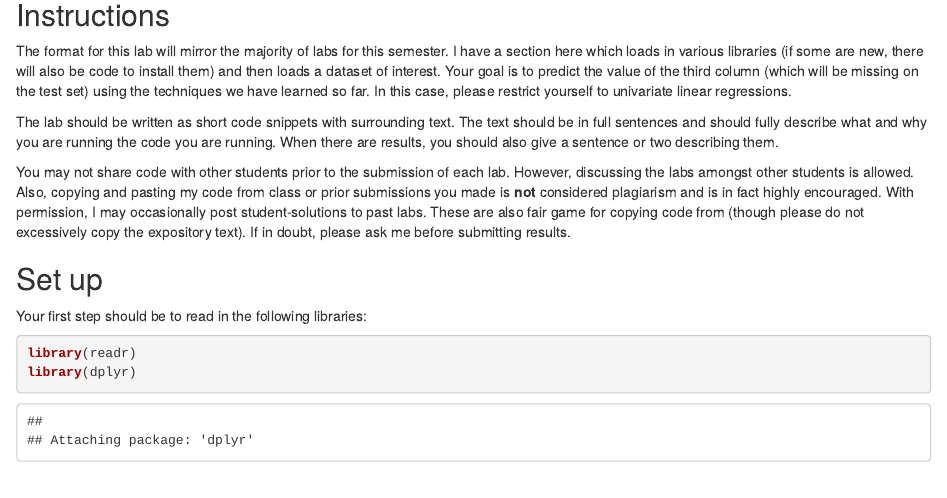
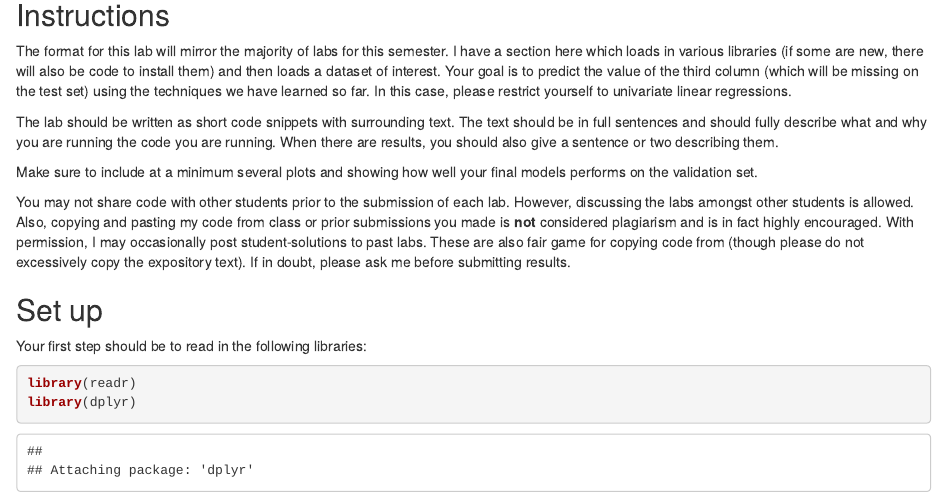
Before and after one commit to kaiwenchen/stat395-labs-statsmaths, an R Markdown document (lab02.Rmd): the page in a window 1100 px wide, from 80 px down. Rendered offline with R 4.5, knitr and Pandoc, with nearby package versions; some code elsewhere in the file could not run offline.

Commit message:
Update lab02.Rmd

```diff
--- a/lab02.Rmd
+++ b/lab02.Rmd
@@ -19,6 +19,9 @@
 text. The text should be in full sentences and should fully describe
 what and why you are running the code you are running.  When there
 are results, you should also give a sentence or two describing them.
+
+Make sure to include at a minimum several plots and showing how well
+your final models performs on the validation set.
 
 You may not share code with other students prior to the submission
 of each lab. However, discussing the labs amongst other students
```
